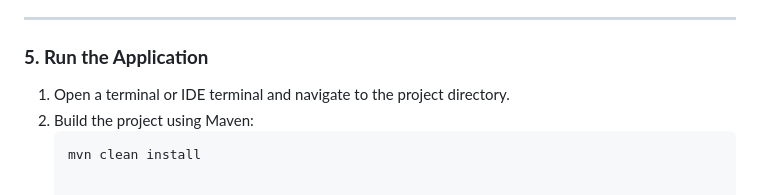
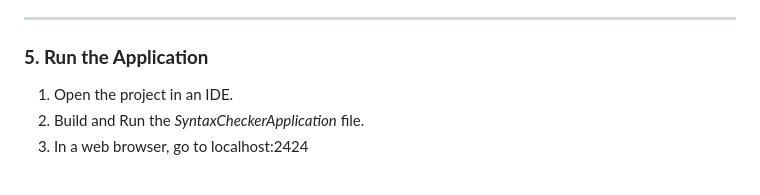
Before and after one commit to Ethanol-15/Programming-Languages-Final-Project-2, a Markdown page: README.md, the part around the change. GitHub-like rendering.

````diff
--- a/README.md
+++ b/README.md
@@ -78,7 +78,6 @@ To interact with the syntax checker, the project includes:
 ---
 
 ### **5. Run the Application**
-1. Open a terminal or IDE terminal and navigate to the project directory.
-2. Build the project using Maven:
-   ```bash
-   mvn clean install
+1. Open the project in an IDE.
+2. Build and Run the _SyntaxCheckerApplication_ file.
+3. In a web browser, go to localhost:2424
````
